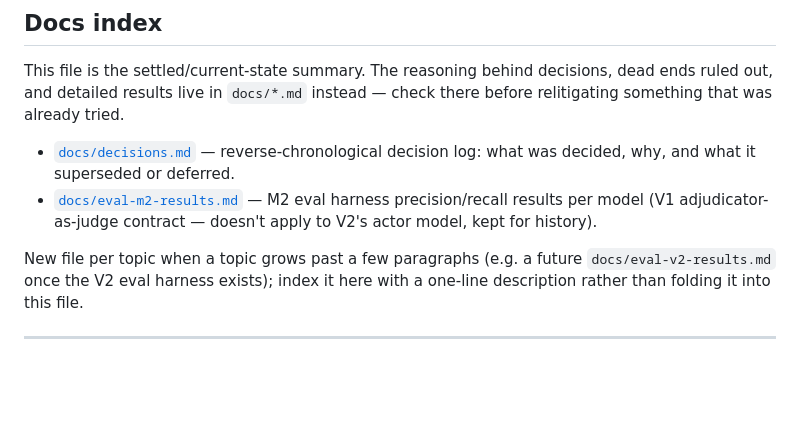
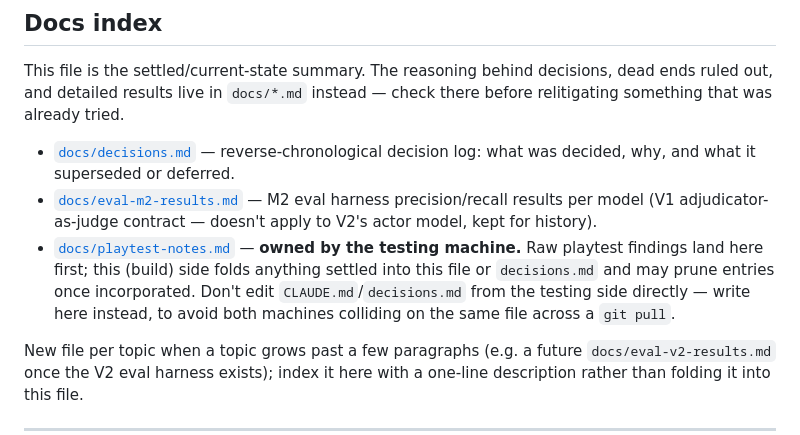
Before and after one commit to AnishAggarwal71/Airtight, a Markdown page: CLAUDE.md, the part around the change. Rendered like a GitHub page; blank space fills up the shorter version.

```diff
--- a/CLAUDE.md
+++ b/CLAUDE.md
@@ -37,6 +37,12 @@ instead — check there before relitigating something that was already tried.
 - [`docs/eval-m2-results.md`](docs/eval-m2-results.md) — M2 eval harness
   precision/recall results per model (V1 adjudicator-as-judge contract —
   doesn't apply to V2's actor model, kept for history).
+- [`docs/playtest-notes.md`](docs/playtest-notes.md) — **owned by the testing
+  machine.** Raw playtest findings land here first; this (build) side folds
+  anything settled into this file or `decisions.md` and may prune entries
+  once incorporated. Don't edit `CLAUDE.md`/`decisions.md` from the testing
+  side directly — write here instead, to avoid both machines colliding on
+  the same file across a `git pull`.
 
 New file per topic when a topic grows past a few paragraphs (e.g. a future
 `docs/eval-v2-results.md` once the V2 eval harness exists); index it here
```
Also changed, not shown: docs/playtest-notes.md (added, +36 -0 lines).
